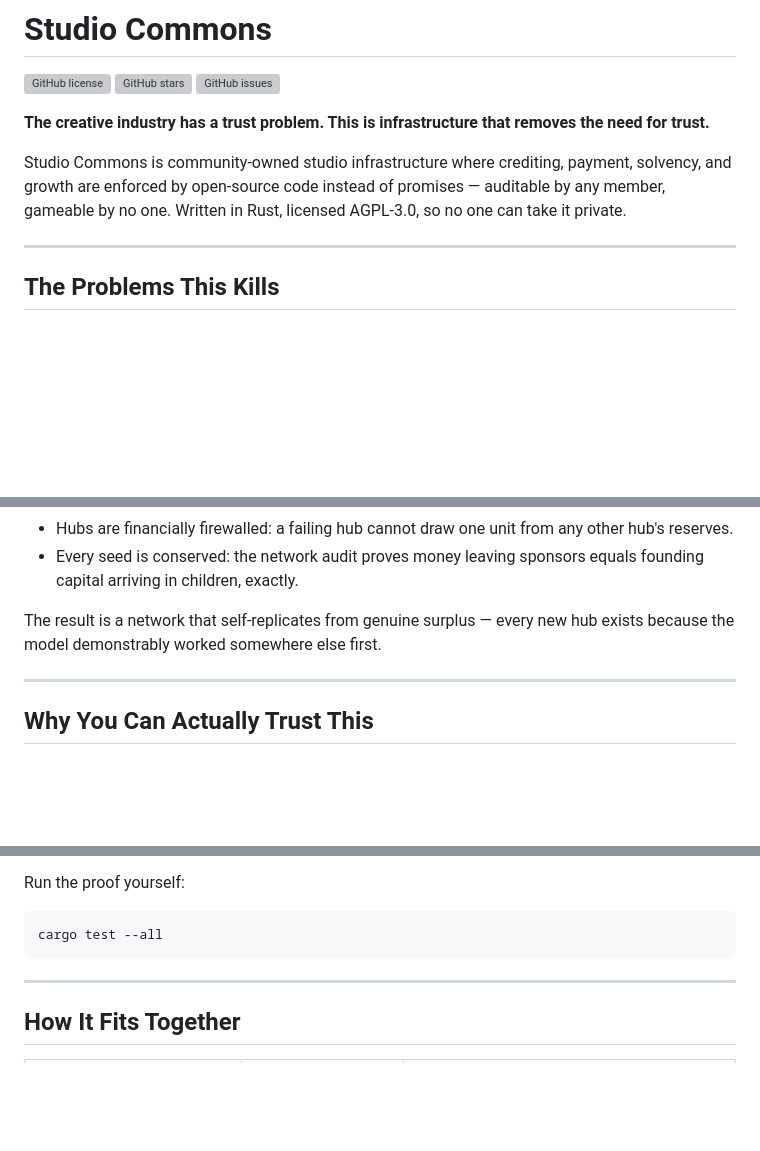
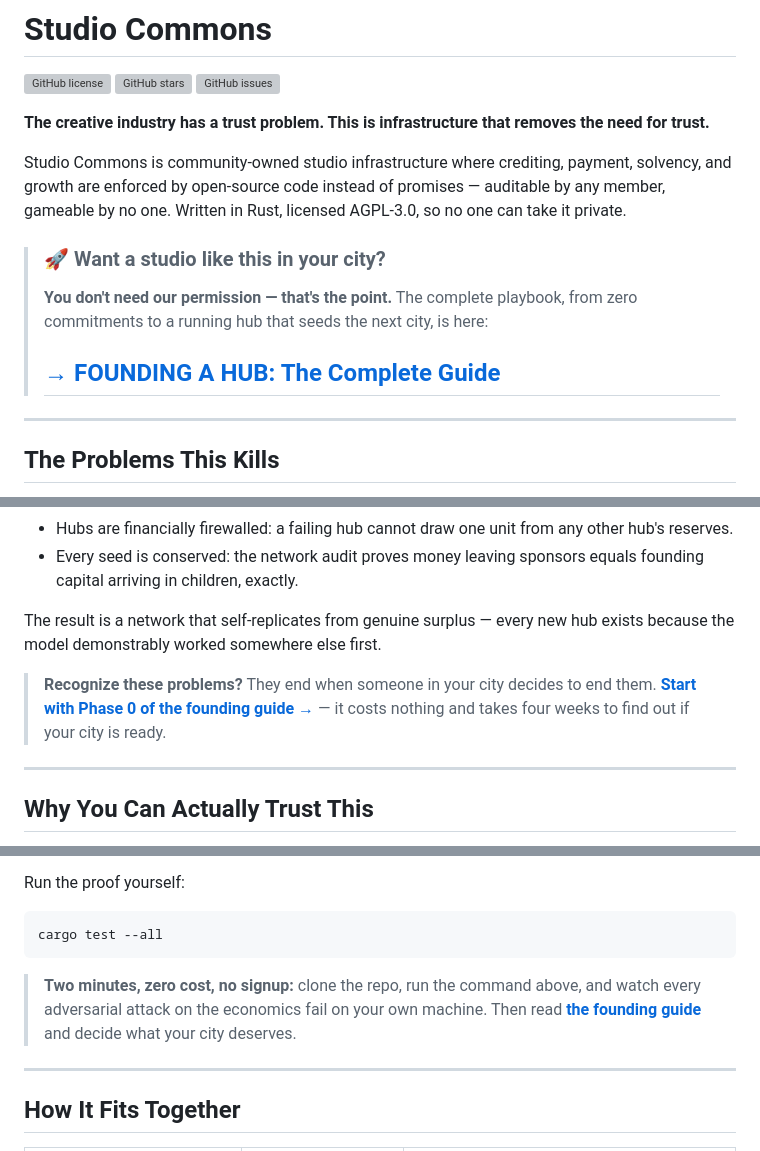
Before and after one commit to Tokeloshe/studio-commons, a Markdown page: README.md, 3 parts joined by grey strips. Rendered like a GitHub page; blank space fills up the shorter version; grey boxes are pictures that could not be loaded.

````diff
--- a/README.md
+++ b/README.md
@@ -7,6 +7,10 @@
 **The creative industry has a trust problem. This is infrastructure that removes the need for trust.**
 
 Studio Commons is community-owned studio infrastructure where crediting, payment, solvency, and growth are enforced by open-source code instead of promises — auditable by any member, gameable by no one. Written in Rust, licensed AGPL-3.0, so no one can take it private.
+
+> ### 🚀 Want a studio like this in your city?
+> **You don't need our permission — that's the point.** The complete playbook, from zero commitments to a running hub that seeds the next city, is here:
+> ## **[→ FOUNDING A HUB: The Complete Guide](FOUNDING_A_HUB.md)**
 
 ---
 
@@ -57,6 +61,8 @@ Franchises expand on hype and implode; co-ops stay single-city forever because n
 
 The result is a network that self-replicates from genuine surplus — every new hub exists because the model demonstrably worked somewhere else first.
 
+> **Recognize these problems?** They end when someone in your city decides to end them. **[Start with Phase 0 of the founding guide →](FOUNDING_A_HUB.md#phase-0--prove-the-demand-weeks-14-cost-0)** — it costs nothing and takes four weeks to find out if your city is ready.
+
 ---
 
 ## Why You Can Actually Trust This
@@ -73,6 +79,8 @@ Run the proof yourself:
 ```bash
 cargo test --all
 ```
+
+> **Two minutes, zero cost, no signup:** clone the repo, run the command above, and watch every adversarial attack on the economics fail on your own machine. Then read **[the founding guide](FOUNDING_A_HUB.md)** and decide what your city deserves.
 
 ---
 
````
Also changed, not shown: other parts of README.md (+6 -0 lines), FOUNDING_A_HUB.md (added, +169 -0 lines).
